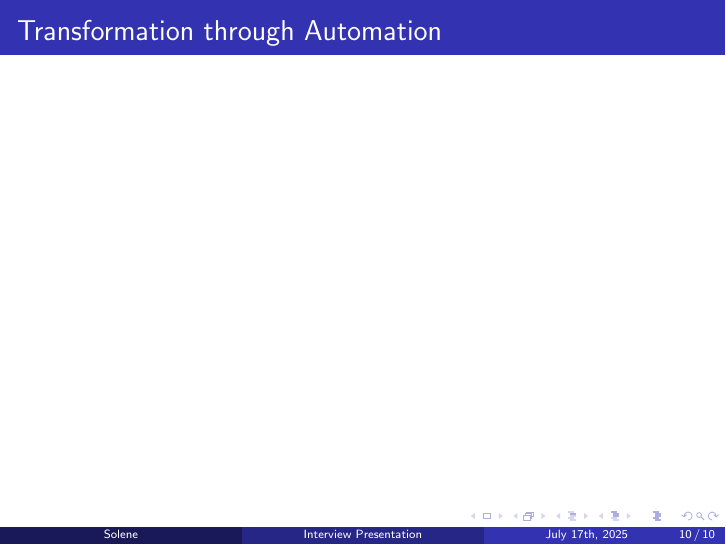
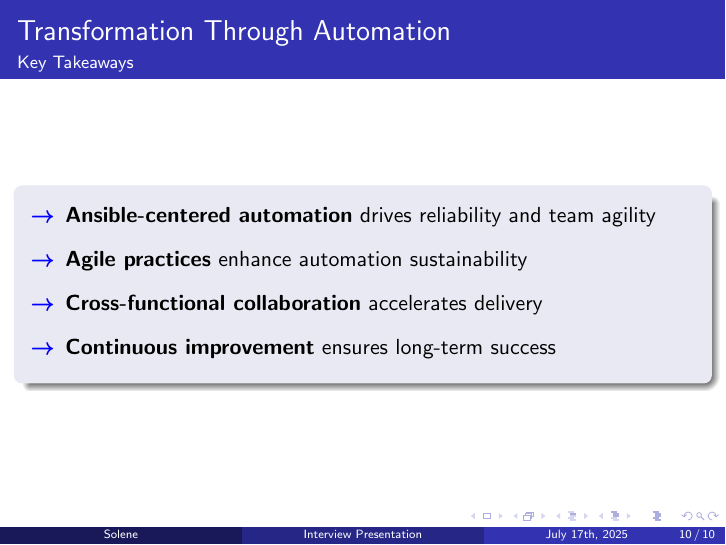
Before and after one commit to Sowlene/presentation, LaTeX slides (presentation.tex): page 10 of 10. Compiled offline with pdfLaTeX.

Commit message:
add content for Transformation through Automation

```diff
--- a/presentation.tex
+++ b/presentation.tex
@@ -199,9 +199,30 @@
 % Add content here
 \end{frame}
 
-\begin{frame}
-\frametitle{Transformation through Automation}
-% Add content here
+\begin{frame}[t]
+\frametitle{Transformation Through Automation}
+\framesubtitle{Key Takeaways}
+
+\vspace*{1.3cm}
+
+\begin{block}{}
+\vspace{0.2cm}
+\begin{itemize}
+    \item[\textcolor{blue}{\textbf{→}}] \textbf{Ansible-centered automation} drives reliability and team agility
+    \vspace{0.5em}
+
+    \item[\textcolor{blue}{\textbf{→}}] \textbf{Agile practices} enhance automation sustainability
+    \vspace{0.5em}
+
+    \item[\textcolor{blue}{\textbf{→}}] \textbf{Cross-functional collaboration} accelerates delivery
+    \vspace{0.5em}
+
+    \item[\textcolor{blue}{\textbf{→}}] \textbf{Continuous improvement} ensures long-term success
+\end{itemize}
+\vspace{0.2cm}
+\end{block}
+
+\vfill
 \end{frame}
 
 \end{document}
```
